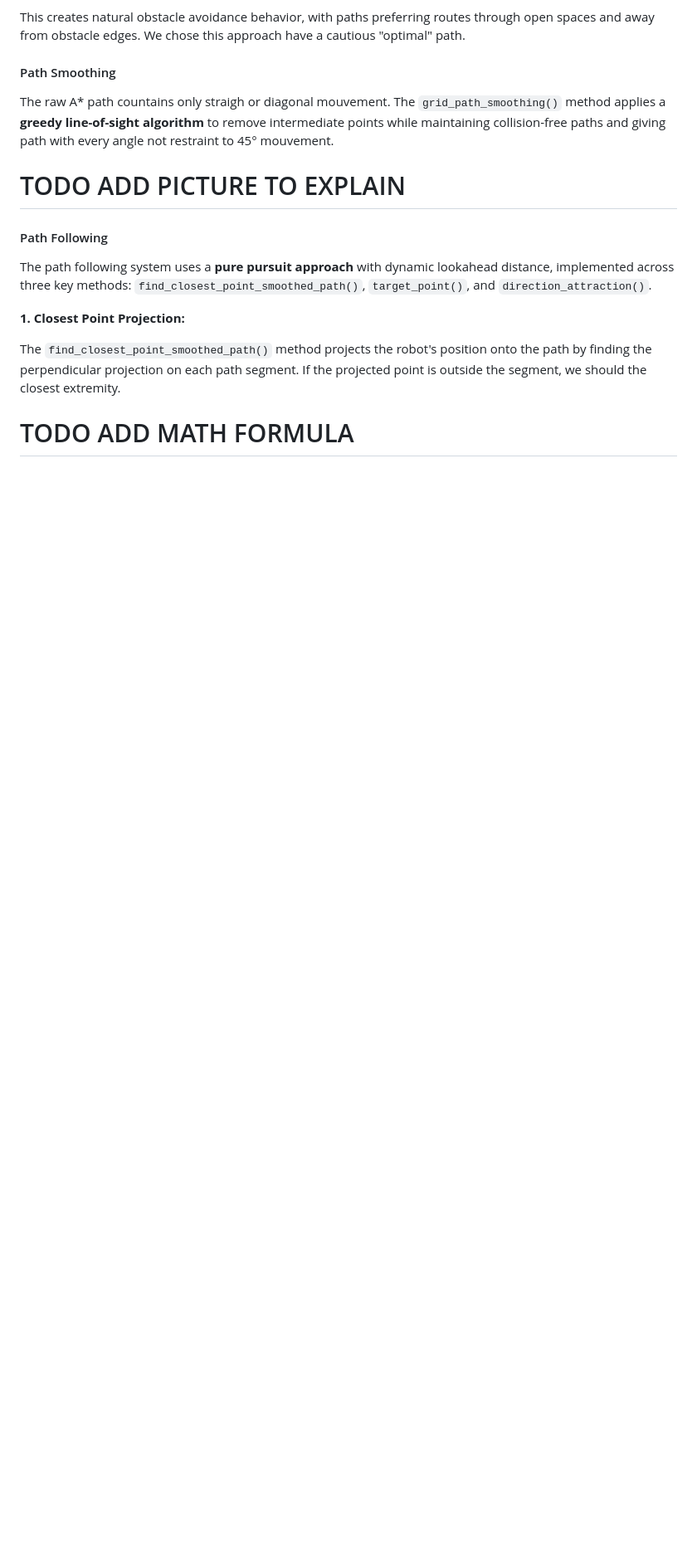
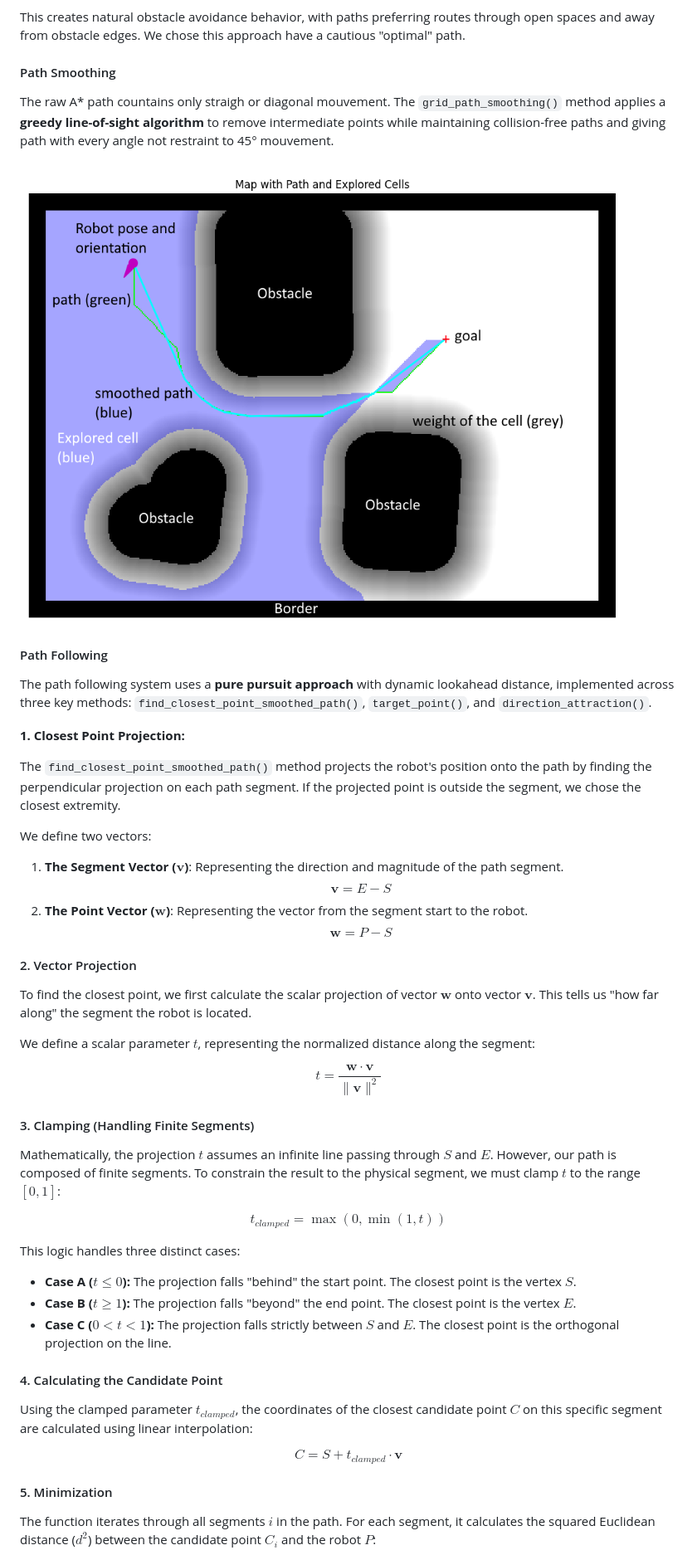
Before and after one commit to maximeluyet/Mobile-robotic, a Markdown page: REPORT.md, the part around one of its changes. Shown at 83% size. Rendered like a GitHub page; pictures changed too: img/map_display.png (added); blank space fills up the shorter version.

Commit message:
update report update display map in nav add pictures

```diff
--- a/REPORT.md
+++ b/REPORT.md
@@ -576,7 +576,7 @@ We chose this approach have a cautious "optimal" path.
 
 The raw A* path countains only straigh or diagonal mouvement. The `grid_path_smoothing()` method applies a **greedy line-of-sight algorithm** to remove intermediate points while maintaining collision-free paths and giving path with every angle not restraint to 45° mouvement.
 
-# TODO ADD PICTURE TO EXPLAIN
+<img src="img/map_display.png" width="960" height="736" />
 
 #### Path Following
 
@@ -585,6 +585,36 @@ The path following system uses a **pure pursuit approach** with dynamic lookahea
 **1. Closest Point Projection:**
 
 The `find_closest_point_smoothed_path()` method projects the robot's position onto the path by finding the perpendicular projection on each path segment.
-If the projected point is outside the segment, we should the closest extremity.
+If the projected point is outside the segment, we chose the closest extremity.
 
-# TODO ADD MATH FORMULA
+We define two vectors:
+1.  **The Segment Vector ($\mathbf{v}$)**: Representing the direction and magnitude of the path segment.
+    $$\mathbf{v} = E - S$$
+2.  **The Point Vector ($\mathbf{w}$)**: Representing the vector from the segment start to the robot.
+    $$\mathbf{w} = P - S$$
+
+#### 2. Vector Projection
+To find the closest point, we first calculate the scalar projection of vector $\mathbf{w}$ onto vector $\mathbf{v}$. This tells us "how far along" the segment the robot is located.
+
+We define a scalar parameter $t$, representing the normalized distance along the segment:
+
+$$t = \frac{\mathbf{w} \cdot \mathbf{v}}{\|\mathbf{v}\|^2}$$
+
+#### 3. Clamping (Handling Finite Segments)
+Mathematically, the projection $t$ assumes an infinite line passing through $S$ and $E$. However, our path is composed of finite segments. To constrain the result to the physical segment, we must clamp $t$ to the range $[0, 1]$:
+
+$$t_{clamped} = \max(0, \min(1, t))$$
+
+This logic handles three distinct cases:
+* **Case A ($t \leq 0$):** The projection falls "behind" the start point. The closest point is the vertex $S$.
+* **Case B ($t \geq 1$):** The projection falls "beyond" the end point. The closest point is the vertex $E$.
+* **Case C ($0 < t < 1$):** The projection falls strictly between $S$ and $E$. The closest point is the orthogonal projection on the line.
+
+#### 4. Calculating the Candidate Point
+Using the clamped parameter $t_{clamped}$, the coordinates of the closest candidate point $C$ on this specific segment are calculated using linear interpolation:
+
+$$C = S + t_{clamped} \cdot \mathbf{v}$$
+
+#### 5. Minimization
+The function iterates through all segments $i$ in the path. For each segment, it calculates the squared Euclidean distance ($d^2$) between the candidate point $C_i$ and the robot $P$:
+
```
Also changed, not shown: other parts of REPORT.md (+6 -1 lines), img/explain_nav.png (added), 2 other files.
